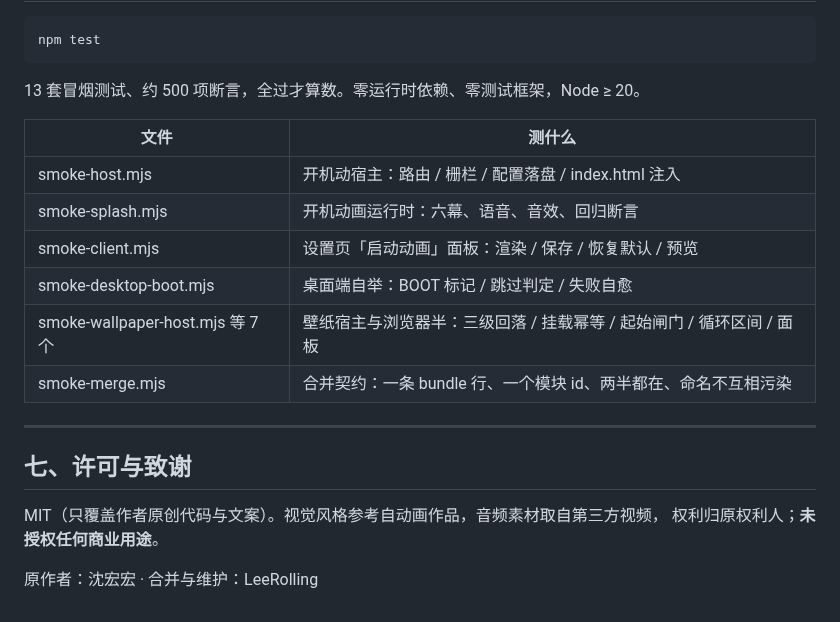
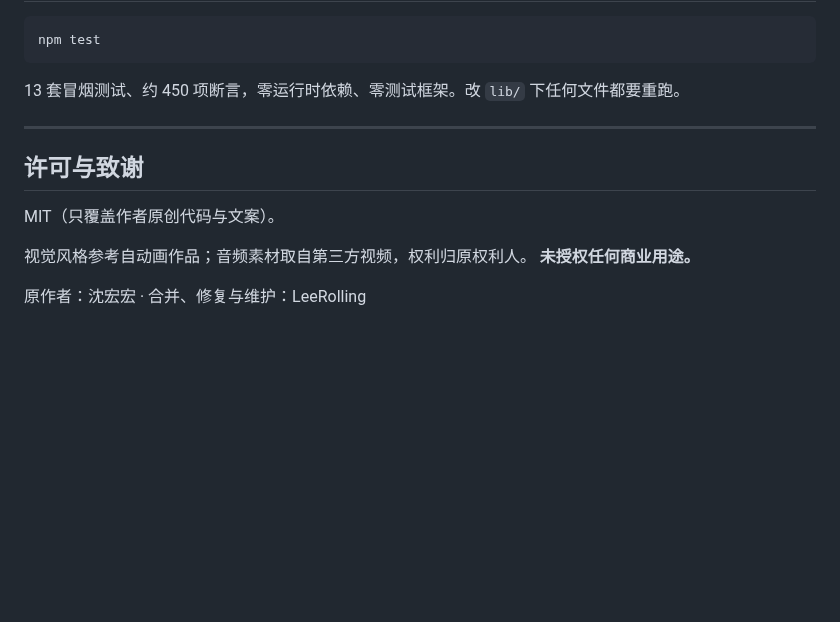
Before and after one commit to LeeRolling/dsh-boot-suite, a Markdown page: README.md, the part around one of its changes. Rendered like a GitHub page; blank space fills up the shorter version.

```diff
--- a/README.md
+++ b/README.md
@@ -119,22 +124,15 @@
 
     npm test
 
-13 套冒烟测试、约 500 项断言，全过才算数。零运行时依赖、零测试框架，Node ≥ 20。
-
-| 文件 | 测什么 |
-|---|---|
-| smoke-host.mjs | 开机动宿主：路由 / 栅栏 / 配置落盘 / index.html 注入 |
-| smoke-splash.mjs | 开机动画运行时：六幕、语音、音效、回归断言 |
-| smoke-client.mjs | 设置页「启动动画」面板：渲染 / 保存 / 恢复默认 / 预览 |
-| smoke-desktop-boot.mjs | 桌面端自举：BOOT 标记 / 跳过判定 / 失败自愈 |
-| smoke-wallpaper-host.mjs 等 7 个 | 壁纸宿主与浏览器半：三级回落 / 挂载幂等 / 起始闸门 / 循环区间 / 面板 |
-| smoke-merge.mjs | 合并契约：一条 bundle 行、一个模块 id、两半都在、命名不互相污染 |
+13 套冒烟测试、约 450 项断言，零运行时依赖、零测试框架。改 `lib/` 下任何文件都要重跑。
 
 ---
 
-## 七、许可与致谢
+## 许可与致谢
 
-MIT（只覆盖作者原创代码与文案）。视觉风格参考自动画作品，音频素材取自第三方视频，
-权利归原权利人；**未授权任何商业用途**。
+MIT（只覆盖作者原创代码与文案）。
 
-原作者：沈宏宏 · 合并与维护：LeeRolling
+视觉风格参考自动画作品；音频素材取自第三方视频，权利归原权利人。
+**未授权任何商业用途。**
+
+原作者：沈宏宏 · 合并、修复与维护：LeeRolling
```
Also changed, not shown: other parts of README.md (+85 -80 lines), README.en.md (added, +67 -0 lines), tools/README.md (added, +27 -0 lines), docs/hero.png (added), docs/shot-black.png (added), docs/shot-later.png (added), 7 other files.
